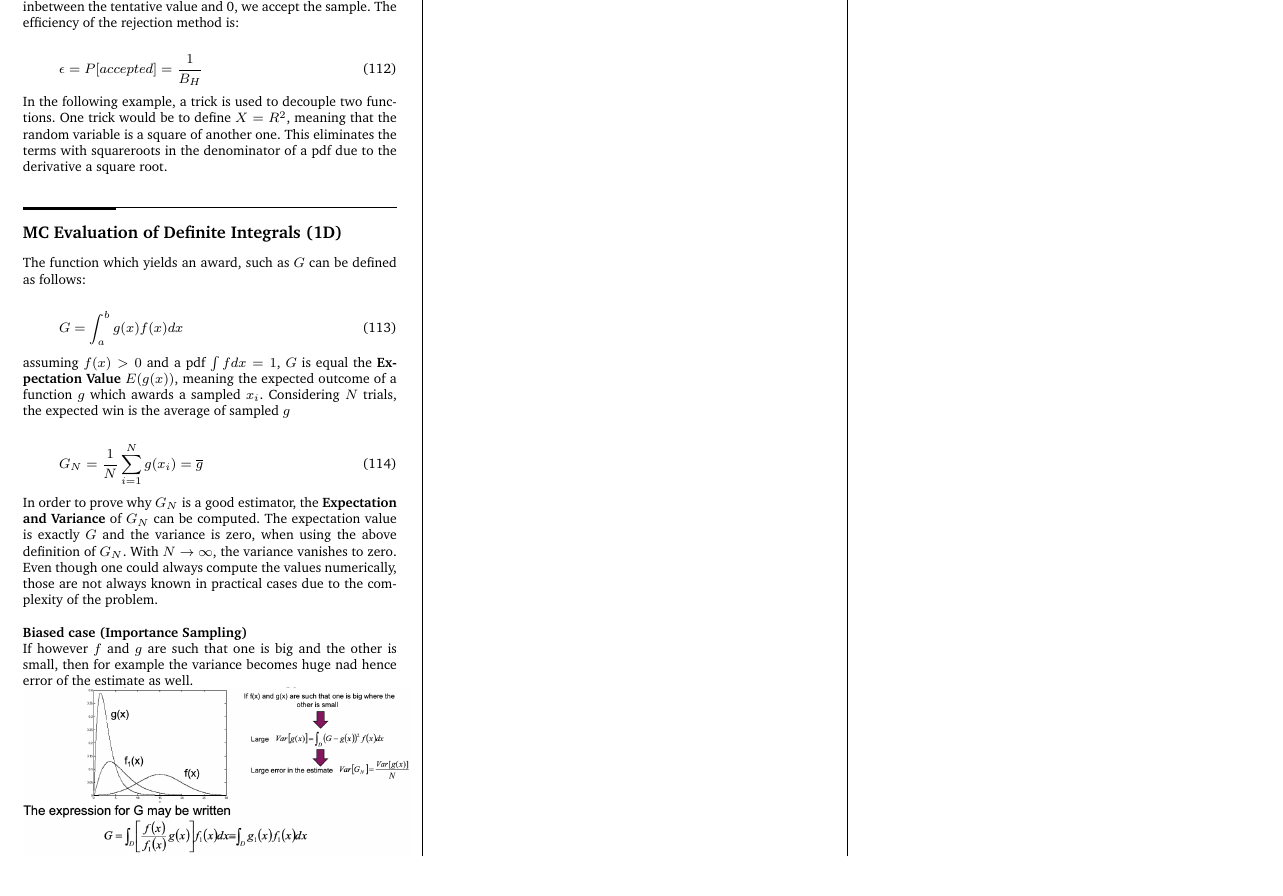
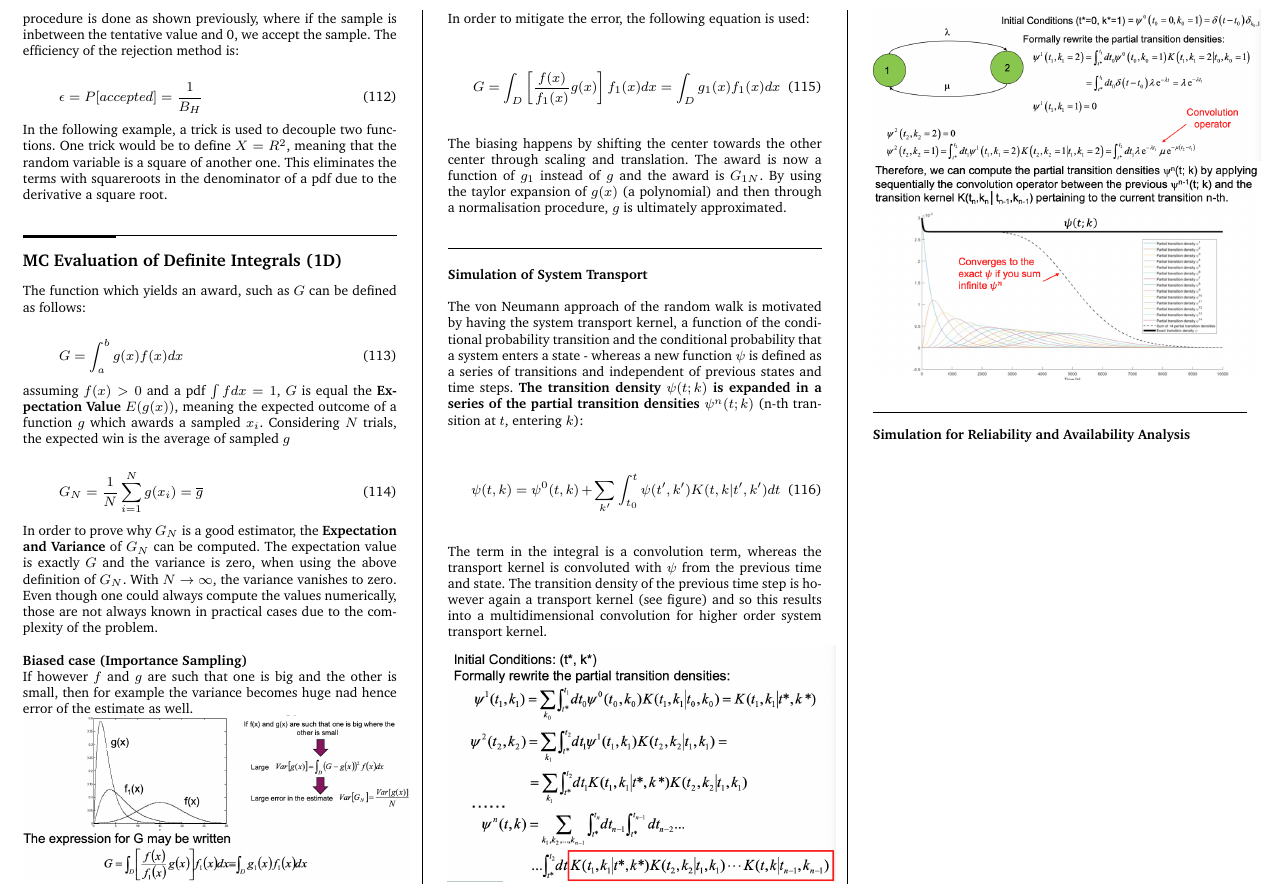
Before and after one commit to x-meienberg/msc-studies-aero, a LaTeX document (Summaries/ATRATS/Summary_ATRATS.tex): part of page 9 of 9, cut at the place of the change. Compiled offline with pdfLaTeX.

Commit message:
Add all new changes to main

```diff
--- a/Summaries/ATRATS/Summary_ATRATS.tex
+++ b/Summaries/ATRATS/Summary_ATRATS.tex
@@ -926,5 +926,30 @@ If however $f$ and $g$ are such that one is big and the other is small, then for
 
 \includegraphics[width=8cm]{Images/BiasedSampling.png}
 
+In order to mitigate the error, the following equation is used:
+
+\begin{equation}
+    G =  \int_D \left[ \frac{f(x)}{f_1(x)} g(x)\right] f_1(x) dx = \int_D g_1(x) f_1(x) dx
+\end{equation}
+
+The biasing happens by shifting the center towards the other center through scaling and translation. The award is now a function of $g_1$ instead of $g$ and the award is $G_{1N}$. By using the taylor expansion of $g(x)$ (a polynomial) and then through a normalisation procedure, $g$ is ultimately approximated.
+
+\subsubsection*{Simulation of System Transport}
+
+The von Neumann approach of the random walk is motivated by having the system transport kernel, a function of the conditional probability transition and the conditional probability that a system enters a state - whereas a new function $\psi$ is defined as a series of transitions and independent of previous states and time steps. \textbf{The transition density $\psi(t;k)$ is expanded in a series of the partial transition densities $\psi^n(t;k)$} (n-th transition at $t$, entering $k$):
+
+\begin{equation}
+    \psi(t,k) = \psi^0(t,k) + \sum_{k'} \int_{t_0}^t \psi(t',k')K(t,k | t',k') dt
+\end{equation}
+
+The term in the integral is a convolution term, whereas the transport kernel is convoluted with $\psi$ from the previous time and state. The transition density of the previous time step is however again a transport kernel (see figure) and so this results into a multidimensional convolution for higher order system transport kernel.
+
+\includegraphics[width=8cm]{Images/TransportEquationSystem.png}
+\includegraphics[width=8cm]{Images/TransportEquationExampleConvolution.png}
+\includegraphics[width=8cm]{Images/ConvergenceOfPsi.png}
+\subsubsection*{Simulation for Reliability and Availability Analysis}
+
+%% 20. May lecture
+
 \end{multicols*}
 \end{document}
```
Also changed, not shown: Summaries/ATRATS/Images/ConvergenceOfPsi.png (added), Summaries/ATRATS/Images/TransportEquationExampleConvolution.png (added), Summaries/ATRATS/Images/TransportEquationSystem.png (added), Summaries/ATRATS/Summary_ATRATS.pdf, 5 other files.
